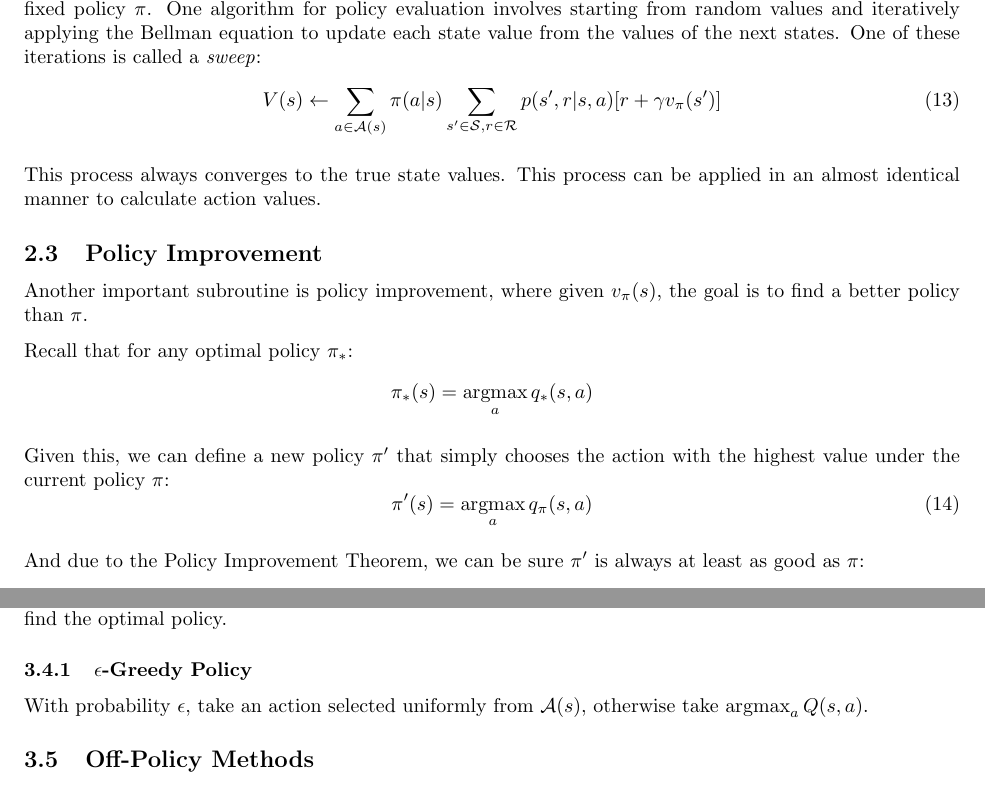
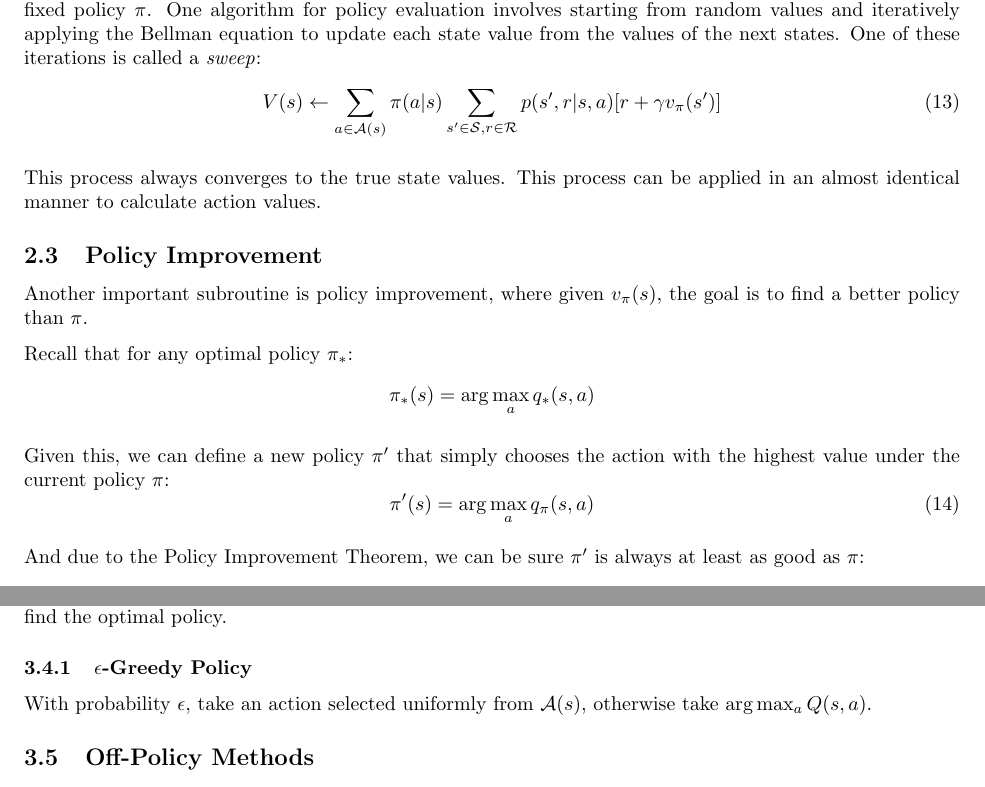
Before and after one commit to benbaarber/notes, a LaTeX document (rl/RLNOTES.tex): two parts of pages 3 and 5 of 10, joined at a grey line, cut so that both start at the same text. Compiled offline with pdfLaTeX.

Commit message:
fix notation

```diff
--- a/rl/RLNOTES.tex
+++ b/rl/RLNOTES.tex
@@ -7,9 +7,6 @@
 \usepackage{bm}
 \usepackage{parskip}
 \usepackage[left=1in, right=1in, top=1in, bottom=1in]{geometry}
-
-\DeclareMathOperator*{\argmin}{argmin}
-\DeclareMathOperator*{\argmax}{argmax}
 
 \title{RL Notes}
 \author{Ben Barber}
@@ -149,12 +146,12 @@ Another important subroutine is policy improvement, where given $v_\pi(s)$, the
 
 Recall that for any optimal policy $\pi_*$:
 \begin{equation*}
-  \pi_*(s) = \argmax_a q_*(s,a)
+  \pi_*(s) = \arg \max_a q_*(s,a)
 \end{equation*}
 
 Given this, we can define a new policy $\pi'$ that simply chooses the action with the highest value under the current policy $\pi$:
 \begin{equation}
-  \pi'(s) = \argmax_a q_\pi(s,a)
+  \pi'(s) = \arg \max_a q_\pi(s,a)
 \end{equation}
 
 And due to the Policy Improvement Theorem, we can be sure $\pi'$ is always at least as good as $\pi$:
@@ -259,7 +256,7 @@ a positive probability.
 In other words, in the limit, all state-action pairs are visited an infinite number of times, meaning GPI will find the optimal policy.
 
 \subsubsection{$\epsilon$-Greedy Policy}
-With probability $\epsilon$, take an action selected uniformly from $\mathcal{A}(s)$, otherwise take $\argmax_a Q(s,a)$.
+With probability $\epsilon$, take an action selected uniformly from $\mathcal{A}(s)$, otherwise take $\arg \max_a Q(s,a)$.
 
 \subsection{Off-Policy Methods}
 Off-policy methods are a generalization of on-policy methods, where the same policy serves to generate data by choosing actions and to
```
Also changed, not shown: rl/RLNOTES.pdf, 1 other file.
